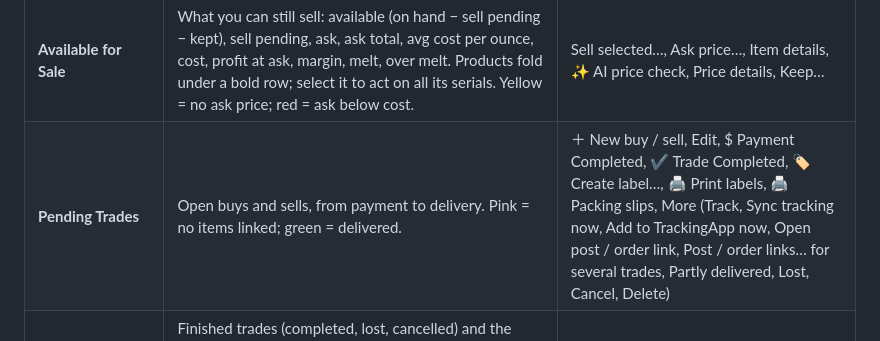
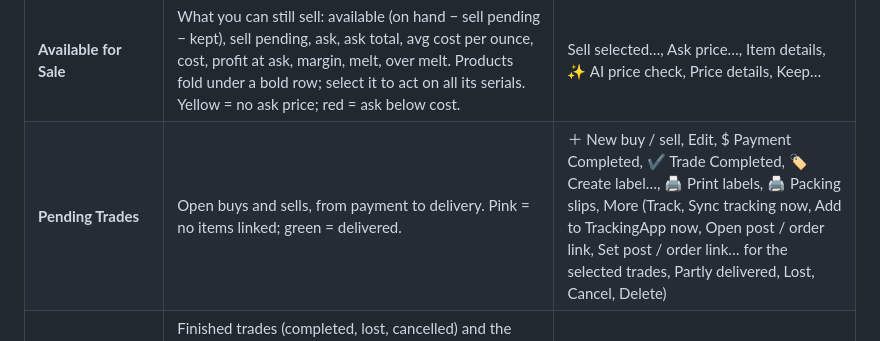
Before and after one commit to arpspatel/slothy-inventory-releases, a Markdown page: WORKFLOW.md, the part around the change. Rendered like a GitHub page.

```diff
--- a/WORKFLOW.md
+++ b/WORKFLOW.md
@@ -98,7 +98,7 @@ day; the rest are for looking things up and reporting.
 | **Dashboard** | Holdings at a glance: units, cost basis, melt, melt − cost, total sold, realized P/L, expenses, net P/L this year and this month, buys pending, sells pending (with estimated profit), available for sale (value and profit at ask). Holdings by metal (items, weight, cost, average cost per ounce, melt), with ▸ to open each metal's types; metals aren't added together. *Needs attention* list. Tracking and spot status. | ⟳ Live prices, ⟳ Sync tracking, ➕ Add to TrackingApp, Reports |
 | **Inventory** | Every item with on hand, incoming, sell pending, bought, sold, avg cost, on-hand cost, sold $, realized P/L, ounces, melt and available. Products with several serials fold under a bold row (▸). Yellow = has open trades; red = oversold. Type (Vintage, Modern, Art, Generic, Sovereign, Pour or your own) has its own column and filter. | ＋ New item, Buy more…, Sell selected…, Ask price…, Move to book…, Keep…, Edit, Combine…, History, Picture, Delete |
 | **Available for Sale** | What you can still sell: available (on hand − sell pending − kept), sell pending, ask, ask total, avg cost per ounce, cost, profit at ask, margin, melt, over melt. Products fold under a bold row; select it to act on all its serials. Yellow = no ask price; red = ask below cost. | Sell selected…, Ask price…, Item details, ✨ AI price check, Price details, Keep… |
-| **Pending Trades** | Open buys and sells, from payment to delivery. Pink = no items linked; green = delivered. | ＋ New buy / sell, Edit, $ Payment Completed, ✔ Trade Completed, 🏷 Create label…, 🖨 Print labels, 🖨 Packing slips, More (Track, Sync tracking now, Add to TrackingApp now, Open post / order link, Post / order links… for several trades, Partly delivered, Lost, Cancel, Delete) |
+| **Pending Trades** | Open buys and sells, from payment to delivery. Pink = no items linked; green = delivered. | ＋ New buy / sell, Edit, $ Payment Completed, ✔ Trade Completed, 🏷 Create label…, 🖨 Print labels, 🖨 Packing slips, More (Track, Sync tracking now, Add to TrackingApp now, Open post / order link, Set post / order link… for the selected trades, Partly delivered, Lost, Cancel, Delete) |
 | **Trade History** | Finished trades (completed, lost, cancelled) and the profit on every sale. *By trade*: one row per trade with total, cost, P/L, shipping gain or cost, payment and tracking. *By item sold*: one row per item with qty, sale price, cost basis, P/L, margin, buyer, payment. Footer: P/L − expenses = net. | By trade / By item sold, View / edit, Reopen, Return / refund…, Open link, Delete, From / To, This year |
 | **Reports** | Month-by-month P&L for a year or all years: sales, cost of sales, lost buys, gross P/L, each expense category, net P/L, buys. Chart of net P/L per month. Sales broken down by metal, channel, counterparty or item. | Year, click a month or bar, Sales by, Export CSV… |
 | **Consignments** | Items people gave you to sell for a fee: per person, items here and sold, your fees, paid out and still owed. Never part of your own stock or cost. | ＋ Take in items…, Pay out…, Give back unsold…, Statement…, Their fee %… |
```
Also changed, not shown: GUIDE.md (+4 -4 lines), images/links-dialog.png.
